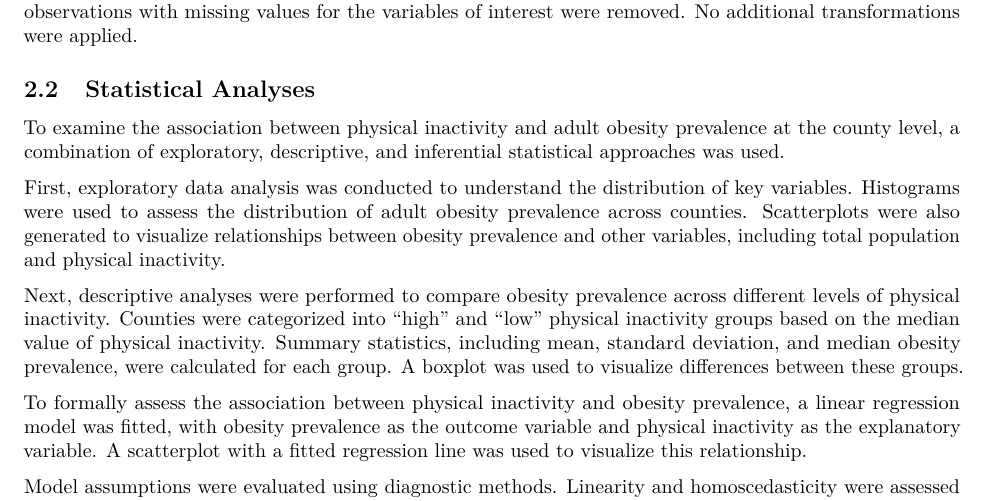
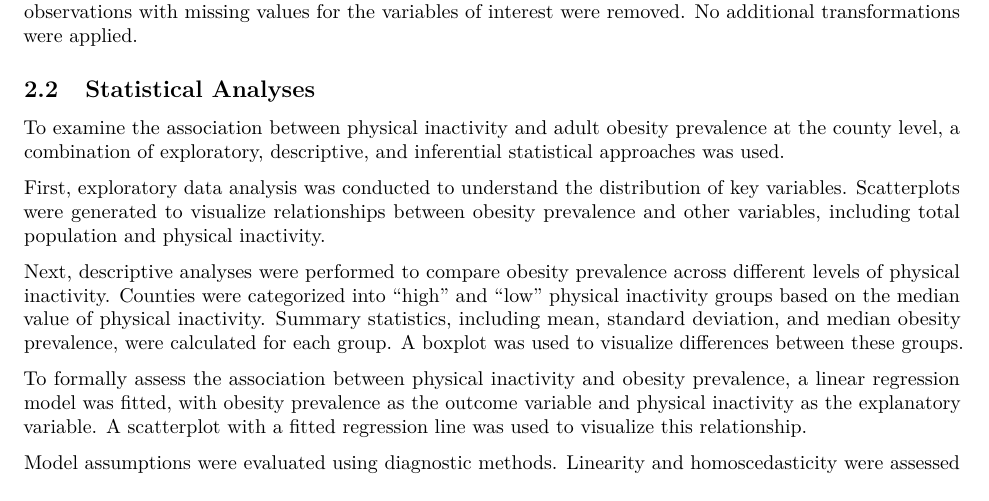
Before and after one commit to Irene-sjc/R-project, an R Markdown document (Check Point 06/VTPEH6270- CP06.Rmd): part of page 2 of 8, cut so that both start at the same text. Rendered offline with R 4.5, knitr and Pandoc, then LaTeX, with nearby package versions.

Commit message:
Add CP06 assignment files

```diff
--- a/Check Point 06/VTPEH6270- CP06.Rmd
+++ b/Check Point 06/VTPEH6270- CP06.Rmd
@@ -49,7 +49,7 @@ Before analysis, the dataset was inspected and cleaned as needed. Relevant varia
 
 To examine the association between physical inactivity and adult obesity prevalence at the county level, a combination of exploratory, descriptive, and inferential statistical approaches was used.
 
-First, exploratory data analysis was conducted to understand the distribution of key variables. Histograms were used to assess the distribution of adult obesity prevalence across counties. Scatterplots were also generated to visualize relationships between obesity prevalence and other variables, including total population and physical inactivity.
+First, exploratory data analysis was conducted to understand the distribution of key variables. Scatterplots were generated to visualize relationships between obesity prevalence and other variables, including total population and physical inactivity.
 
 Next, descriptive analyses were performed to compare obesity prevalence across different levels of physical inactivity. Counties were categorized into “high” and “low” physical inactivity groups based on the median value of physical inactivity. Summary statistics, including mean, standard deviation, and median obesity prevalence, were calculated for each group. A boxplot was used to visualize differences between these groups.
 
```
Also changed, not shown: Check Point 06/VTPEH6270--CP06.pdf.
